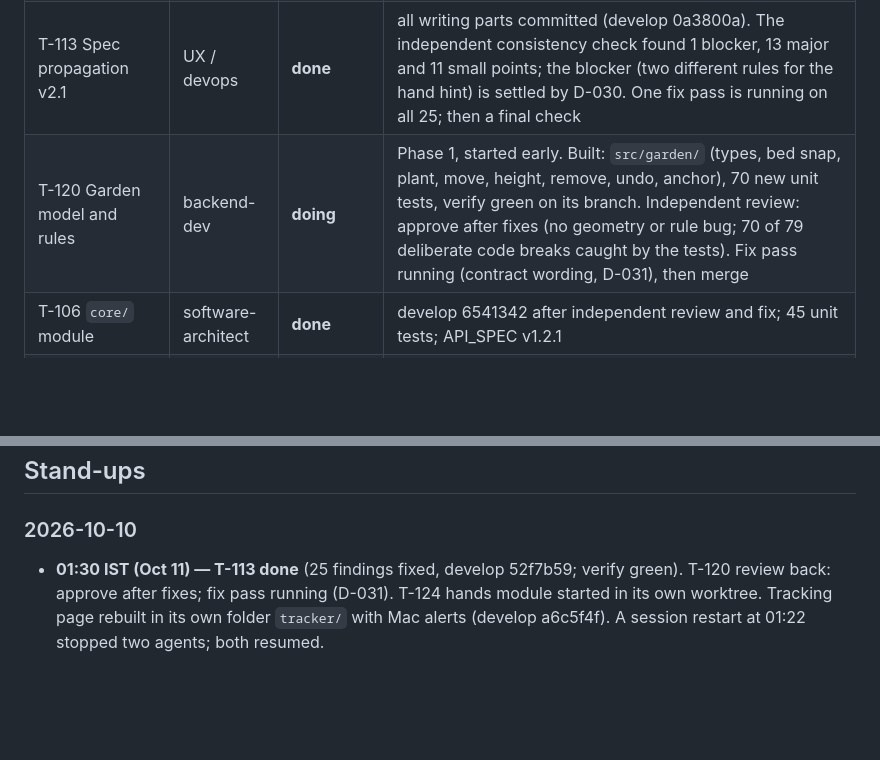
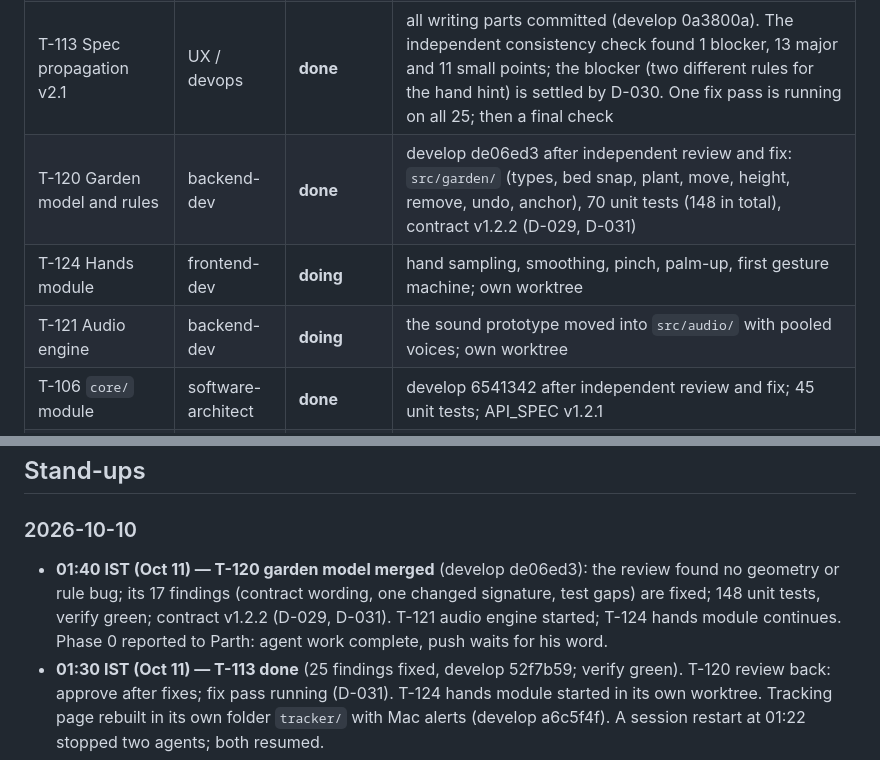
Before and after one commit to ParthDalvi2001/Roomsong, a Markdown page: specs/08-status/PROGRESS.md, 2 parts joined by grey strips. Rendered like a GitHub page; blank space fills up the shorter version.

Commit message:
docs(status): T-120 done; T-121 and T-124 running
Co-Authored-By: Claude Opus 5.5 <noreply@anthropic.com>

```diff
--- a/specs/08-status/PROGRESS.md
+++ b/specs/08-status/PROGRESS.md
@@ -22,7 +22,9 @@
 | T-111 Strip starter content | frontend-dev | **done** | develop 28ddf1e; no runtime network; SDK input models off (D-027) |
 | T-107 Emulator/e2e pipeline | qa-engineer | **done** | develop 28ddf1e; `npm run test:e2e` 6 tests ≈33 s; TC-E2E-01 ×3 green |
 | T-113 Spec propagation v2.1 | UX / devops | **done** | all writing parts committed (develop 0a3800a). The independent consistency check found 1 blocker, 13 major and 11 small points; the blocker (two different rules for the hand hint) is settled by D-030. One fix pass is running on all 25; then a final check |
-| T-120 Garden model and rules | backend-dev | **doing** | Phase 1, started early. Built: `src/garden/` (types, bed snap, plant, move, height, remove, undo, anchor), 70 new unit tests, verify green on its branch. Independent review: approve after fixes (no geometry or rule bug; 70 of 79 deliberate code breaks caught by the tests). Fix pass running (contract wording, D-031), then merge |
+| T-120 Garden model and rules | backend-dev | **done** | develop de06ed3 after independent review and fix: `src/garden/` (types, bed snap, plant, move, height, remove, undo, anchor), 70 unit tests (148 in total), contract v1.2.2 (D-029, D-031) |
+| T-124 Hands module | frontend-dev | **doing** | hand sampling, smoothing, pinch, palm-up, first gesture machine; own worktree |
+| T-121 Audio engine | backend-dev | **doing** | the sound prototype moved into `src/audio/` with pooled voices; own worktree |
 | T-106 `core/` module | software-architect | **done** | develop 6541342 after independent review and fix; 45 unit tests; API_SPEC v1.2.1 |
 | T-104 Capability spike page | software-architect | **done-pending-device** | develop 31bc96a after independent review and fix; every step has a timeout and partial results are saved; the device run (TC-DEV-0A) waits for a headset |
 | T-105 Pinch-accuracy page | frontend-dev | **done-pending-device** | develop 47bd268 after independent review and fix; emulator-verified; the device run (TC-DEV-00) waits for a headset |
@@ -85,6 +87,7 @@ emulator: draws — · tris — · JS ms — · heap — · bundle: dist 7.36 MB
 
 ## Stand-ups
 ### 2026-10-10
+- **01:40 IST (Oct 11) — T-120 garden model merged** (develop de06ed3): the review found no geometry or rule bug; its 17 findings (contract wording, one changed signature, test gaps) are fixed; 148 unit tests, verify green; contract v1.2.2 (D-029, D-031). T-121 audio engine started; T-124 hands module continues. Phase 0 reported to Parth: agent work complete, push waits for his word.
 - **01:30 IST (Oct 11) — T-113 done** (25 findings fixed, develop 52f7b59; verify green). T-120 review back: approve after fixes; fix pass running (D-031). T-124 hands module started in its own worktree. Tracking page rebuilt in its own folder `tracker/` with Mac alerts (develop a6c5f4f). A session restart at 01:22 stopped two agents; both resumed.
 - **01:15 IST (Oct 11) — T-120 garden model built** (branch only, 5 commits, 148 unit tests in total, verify green); independent review started. D-029 is now written into the contract on that branch. Open from the builder: `removePlant` should return a result that can say "no such plant" (contract change), and the 5 s life of an undo stays with the system that owns the clock (T-128). Tracking page: new "Day by day" card with the daily target and the tasks done (develop 6cf145a).
 - **00:50 IST (Oct 11) — consistency check done:** 25 findings (1 blocker, 13 major, 11 small); numbers, ids and the security policy string were found consistent everywhere. Blocker: the specs gave two rules for the "hands out of view" hint; settled as D-030 (only after an interrupted gesture, at most 5 s; Parth to confirm, item 17a). Other main points: D-029 was missing from the contract (T-120 is writing it), the deploy guide misdescribed the publish guard, old staging and tag wording, a flash cap written twice as loose in four places, and the 80 % coverage gate was never set up (new task T-117). Fix pass running.
```
Also changed, not shown: specs/07-workflow/SPRINT_PLAN.md (+5 -5 lines).
